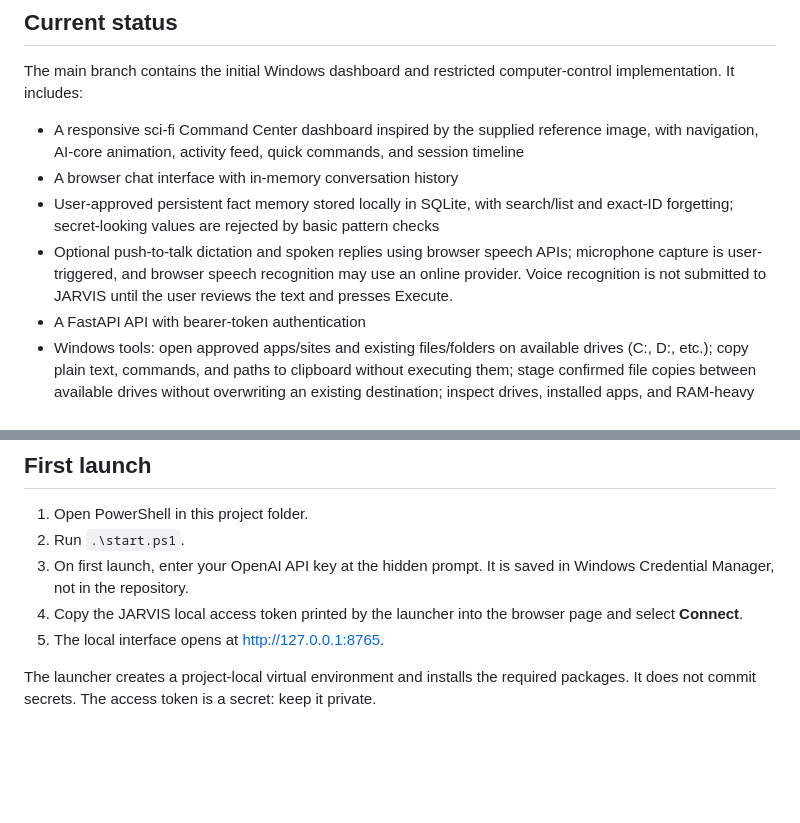
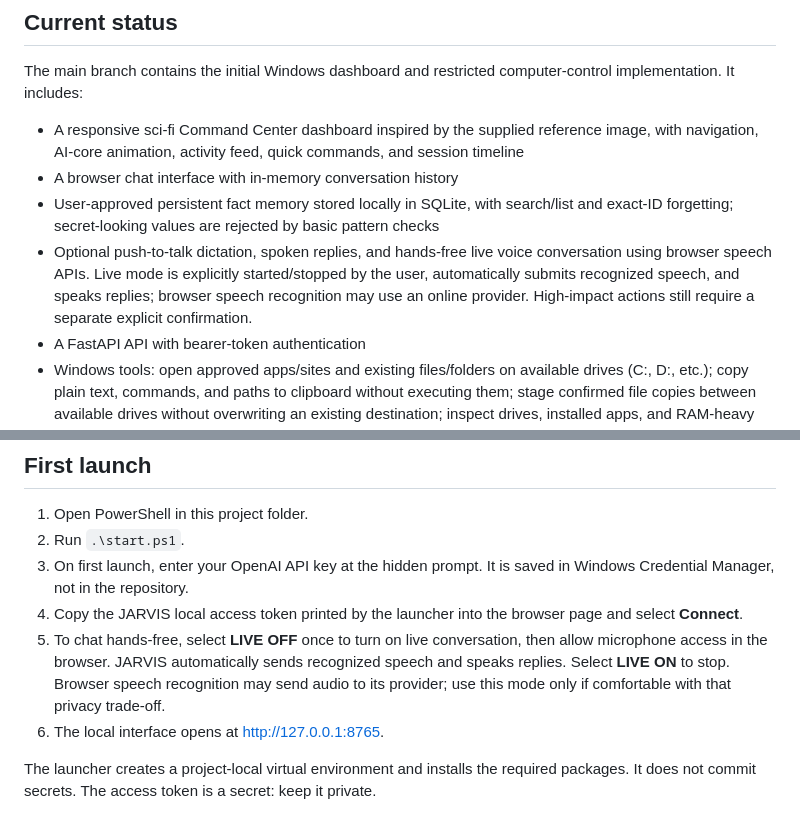
Before and after one commit to barjij71/my-repo, a Markdown page: README.md, 2 parts joined by grey strips. GitHub-like rendering; blank space fills up the shorter version.

Commit message:
Document hands-free live conversation

```diff
--- a/README.md
+++ b/README.md
@@ -8,7 +8,7 @@ The main branch contains the initial Windows dashboard and restricted computer-c
 - A responsive sci-fi Command Center dashboard inspired by the supplied reference image, with navigation, AI-core animation, activity feed, quick commands, and session timeline
 - A browser chat interface with in-memory conversation history
 - User-approved persistent fact memory stored locally in SQLite, with search/list and exact-ID forgetting; secret-looking values are rejected by basic pattern checks
-- Optional push-to-talk dictation and spoken replies using browser speech APIs; microphone capture is user-triggered, and browser speech recognition may use an online provider. Voice recognition is not submitted to JARVIS until the user reviews the text and presses Execute.
+- Optional push-to-talk dictation, spoken replies, and hands-free live voice conversation using browser speech APIs. Live mode is explicitly started/stopped by the user, automatically submits recognized speech, and speaks replies; browser speech recognition may use an online provider. High-impact actions still require a separate explicit confirmation.
 - A FastAPI API with bearer-token authentication
 - Windows tools: open approved apps/sites and existing files/folders on available drives (C:, D:, etc.); copy plain text, commands, and paths to clipboard without executing them; stage confirmed file copies between available drives without overwriting an existing destination; inspect drives, installed apps, and RAM-heavy processes; run a dependency-free static triage on one file (SHA-256, file-type hint, and suspicious-string indicators, without execution or upload), and scan selected files/folders on demand with resource-bounded ClamAV (low process priority, PUA detection, file-count/size/recursion/timeout limits, no automatic signature update), with official ClamAV/ESET options if no scanner is found; stage moving one exact reviewed file to reversible quarantine only after explicit confirmation, verifying its SHA-256 first; stage Windows repair, app uninstall, and graceful process-close actions for explicit confirmation. File create/read/write remains limited to `Documents\\JARVISWorkspace`
 - Windows Credential Manager integration for the OpenAI API key and local access token
@@ -28,7 +28,8 @@ The main branch contains the initial Windows dashboard and restricted computer-c
 2. Run `.\start.ps1`.
 3. On first launch, enter your OpenAI API key at the hidden prompt. It is saved in Windows Credential Manager, not in the repository.
 4. Copy the JARVIS local access token printed by the launcher into the browser page and select **Connect**.
-5. The local interface opens at http://127.0.0.1:8765.
+5. To chat hands-free, select **LIVE OFF** once to turn on live conversation, then allow microphone access in the browser. JARVIS automatically sends recognized speech and speaks replies. Select **LIVE ON** to stop. Browser speech recognition may send audio to its provider; use this mode only if comfortable with that privacy trade-off.
+6. The local interface opens at http://127.0.0.1:8765.
 
 The launcher creates a project-local virtual environment and installs the required packages. It does not commit secrets. The access token is a secret: keep it private.
 
```
